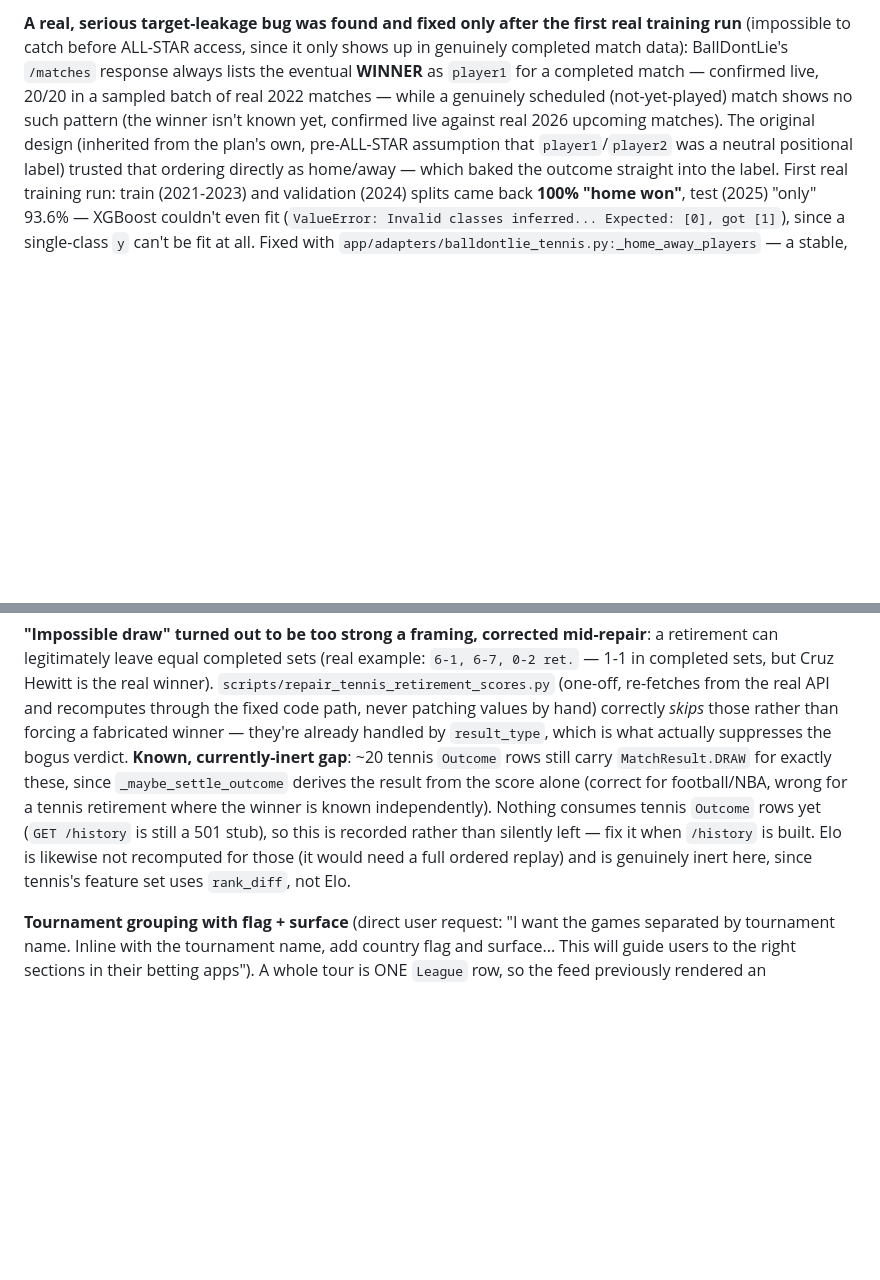
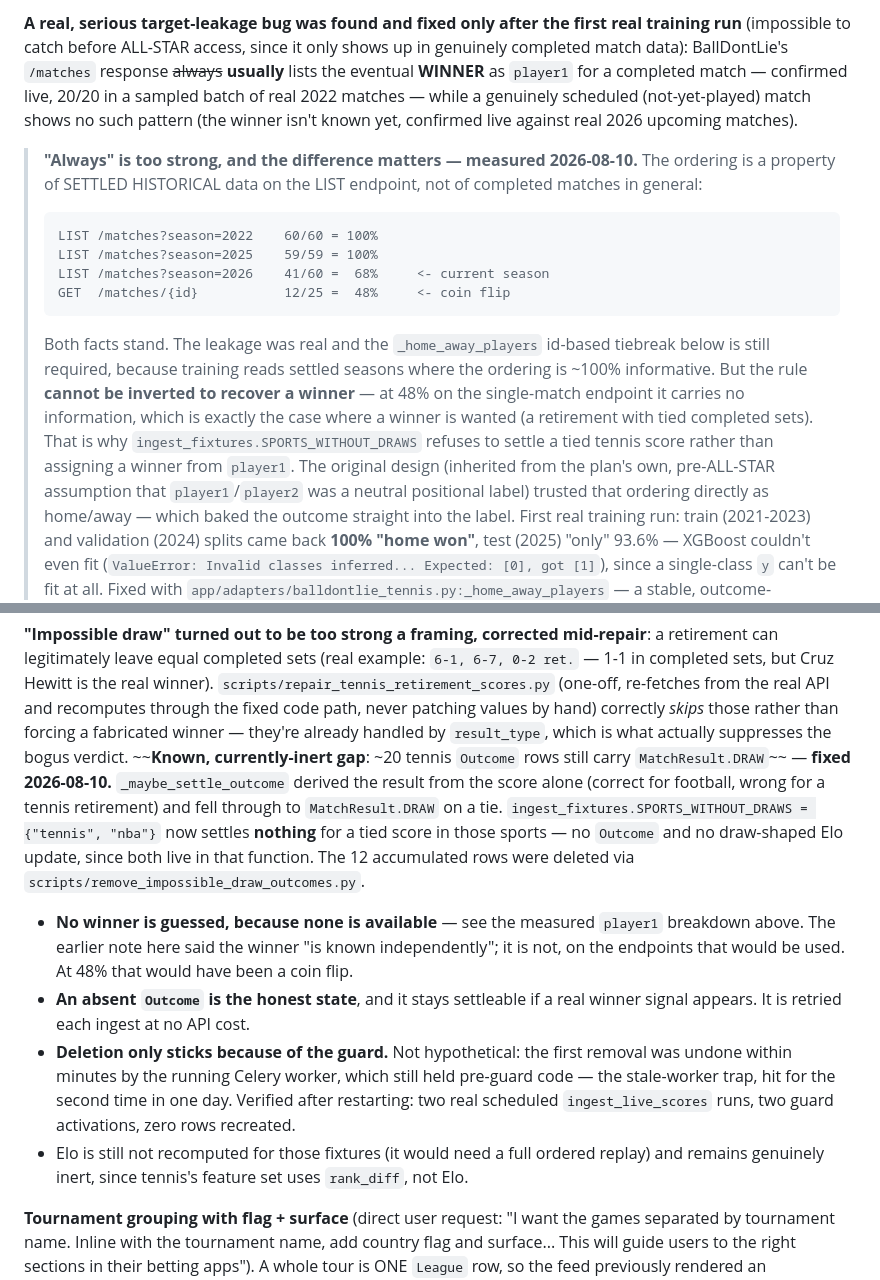
Before and after one commit to UsangR01/sportiq, a Markdown page: CLAUDE.md, 2 parts joined by grey strips. Drawn GitHub-style; blank space fills up the shorter version.

Commit message:
docs: "player1 is always the winner" is too strong, and it matters
Measured across endpoints and seasons:

  LIST /matches?season=2022    60/60 = 100%
  LIST /matches?season=2025    59/59 = 100%
  LIST /matches?season=2026    41/60 =  68%
  GET  /matches/{id}           12/25 =  48%

The ordering is a property of settled historical data on the list
endpoint, not of completed matches in general. Both facts stand: the
leakage was real and _home_away_players is still required, because
training reads settled seasons where the ordering is ~100% informative.
But the rule cannot be inverted to RECOVER a winner, which is the case
that actually came up -- a retirement with tied completed sets -- and at
48% it carries no information at all.

Also marks the ~20 tennis DRAW rows fixed rather than pending, and
records that the first deletion was undone within minutes by a stale
Celery worker holding pre-guard code. Second time in one day.

Co-Authored-By: Claude Opus 5 <noreply@anthropic.com>

```diff
--- a/CLAUDE.md
+++ b/CLAUDE.md
@@ -125,10 +125,27 @@ alongside their overall H2H/streak** — see `FEATURE_NAMES` below (14, not the
 
 **A real, serious target-leakage bug was found and fixed only after the first real training
 run** (impossible to catch before ALL-STAR access, since it only shows up in genuinely
-completed match data): BallDontLie's `/matches` response always lists the eventual **WINNER**
-as `player1` for a completed match — confirmed live, 20/20 in a sampled batch of real 2022
-matches — while a genuinely scheduled (not-yet-played) match shows no such pattern (the winner
-isn't known yet, confirmed live against real 2026 upcoming matches). The original design
+completed match data): BallDontLie's `/matches` response ~~always~~ **usually** lists the
+eventual **WINNER** as `player1` for a completed match — confirmed live, 20/20 in a sampled
+batch of real 2022 matches — while a genuinely scheduled (not-yet-played) match shows no such
+pattern (the winner isn't known yet, confirmed live against real 2026 upcoming matches).
+
+> **"Always" is too strong, and the difference matters — measured 2026-08-10.** The ordering
+> is a property of SETTLED HISTORICAL data on the LIST endpoint, not of completed matches in
+> general:
+>
+>     LIST /matches?season=2022    60/60 = 100%
+>     LIST /matches?season=2025    59/59 = 100%
+>     LIST /matches?season=2026    41/60 =  68%     <- current season
+>     GET  /matches/{id}           12/25 =  48%     <- coin flip
+>
+> Both facts stand. The leakage was real and the `_home_away_players` id-based tiebreak below
+> is still required, because training reads settled seasons where the ordering is ~100%
+> informative. But the rule **cannot be inverted to recover a winner** — at 48% on the
+> single-match endpoint it carries no information, which is exactly the case where a winner is
+> wanted (a retirement with tied completed sets). That is why
+> `ingest_fixtures.SPORTS_WITHOUT_DRAWS` refuses to settle a tied tennis score rather than
+> assigning a winner from `player1`. The original design
 (inherited from the plan's own, pre-ALL-STAR assumption that `player1`/`player2` was a neutral
 positional label) trusted that ordering directly as home/away — which baked the outcome
 straight into the label. First real training run: train (2021-2023) and validation (2024)
@@ -368,13 +385,24 @@ retirement can legitimately leave equal completed sets (real example: `6-1, 6-7,
 (one-off, re-fetches from the real API and recomputes through the fixed code path, never
 patching values by hand) correctly *skips* those rather than forcing a fabricated winner —
 they're already handled by `result_type`, which is what actually suppresses the bogus verdict.
-**Known, currently-inert gap**: ~20 tennis `Outcome` rows still carry `MatchResult.DRAW` for
-exactly these, since `_maybe_settle_outcome` derives the result from the score alone (correct
-for football/NBA, wrong for a tennis retirement where the winner is known independently).
-Nothing consumes tennis `Outcome` rows yet (`GET /history` is still a 501 stub), so this is
-recorded rather than silently left — fix it when `/history` is built. Elo is likewise not
-recomputed for those (it would need a full ordered replay) and is genuinely inert here, since
-tennis's feature set uses `rank_diff`, not Elo.
+~~**Known, currently-inert gap**: ~20 tennis `Outcome` rows still carry `MatchResult.DRAW`~~ —
+**fixed 2026-08-10.** `_maybe_settle_outcome` derived the result from the score alone (correct
+for football, wrong for a tennis retirement) and fell through to `MatchResult.DRAW` on a tie.
+`ingest_fixtures.SPORTS_WITHOUT_DRAWS = {"tennis", "nba"}` now settles **nothing** for a tied
+score in those sports — no `Outcome` and no draw-shaped Elo update, since both live in that
+function. The 12 accumulated rows were deleted via
+`scripts/remove_impossible_draw_outcomes.py`.
+- **No winner is guessed, because none is available** — see the measured `player1` breakdown
+  above. The earlier note here said the winner "is known independently"; it is not, on the
+  endpoints that would be used. At 48% that would have been a coin flip.
+- **An absent `Outcome` is the honest state**, and it stays settleable if a real winner signal
+  appears. It is retried each ingest at no API cost.
+- **Deletion only sticks because of the guard.** Not hypothetical: the first removal was undone
+  within minutes by the running Celery worker, which still held pre-guard code — the
+  stale-worker trap, hit for the second time in one day. Verified after restarting: two real
+  scheduled `ingest_live_scores` runs, two guard activations, zero rows recreated.
+- Elo is still not recomputed for those fixtures (it would need a full ordered replay) and
+  remains genuinely inert, since tennis's feature set uses `rank_diff`, not Elo.
 
 **Tournament grouping with flag + surface** (direct user request: "I want the games separated
 by tournament name. Inline with the tournament name, add country flag and surface... This will
```
